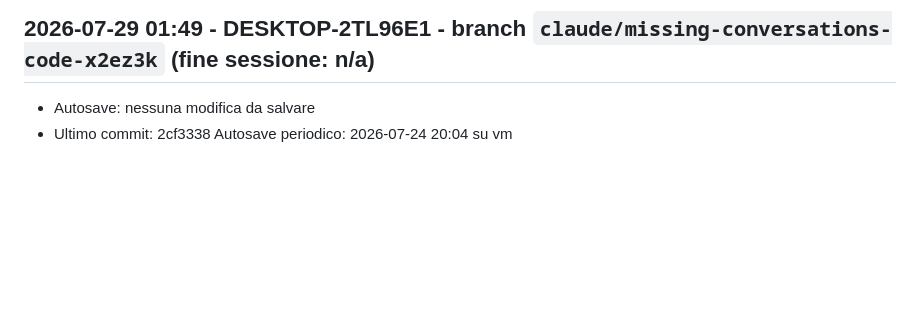
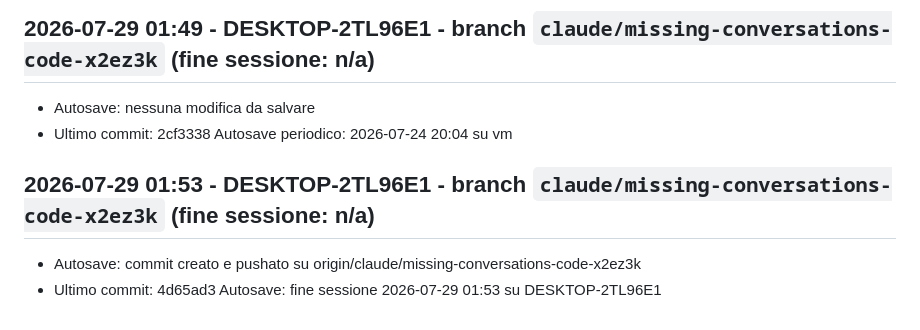
Before and after one commit to Condor78/goldentime.pro, a Markdown page: docs/devlog.md, the part around the change. GitHub-like rendering; blank space fills up the shorter version.

Commit message:
Autosave: fine sessione 2026-07-29 03:03 su DESKTOP-2TL96E1

```diff
--- a/docs/devlog.md
+++ b/docs/devlog.md
@@ -65,3 +65,7 @@ Log automatico delle sessioni Claude Code, generato dallo hook SessionEnd (`.cla
 ## 2026-07-29 01:49 - DESKTOP-2TL96E1 - branch `claude/missing-conversations-code-x2ez3k` (fine sessione: n/a)
 - Autosave: nessuna modifica da salvare
 - Ultimo commit: 2cf3338 Autosave periodico: 2026-07-24 20:04 su vm
+
+## 2026-07-29 01:53 - DESKTOP-2TL96E1 - branch `claude/missing-conversations-code-x2ez3k` (fine sessione: n/a)
+- Autosave: commit creato e pushato su origin/claude/missing-conversations-code-x2ez3k
+- Ultimo commit: 4d65ad3 Autosave: fine sessione 2026-07-29 01:53 su DESKTOP-2TL96E1
```
